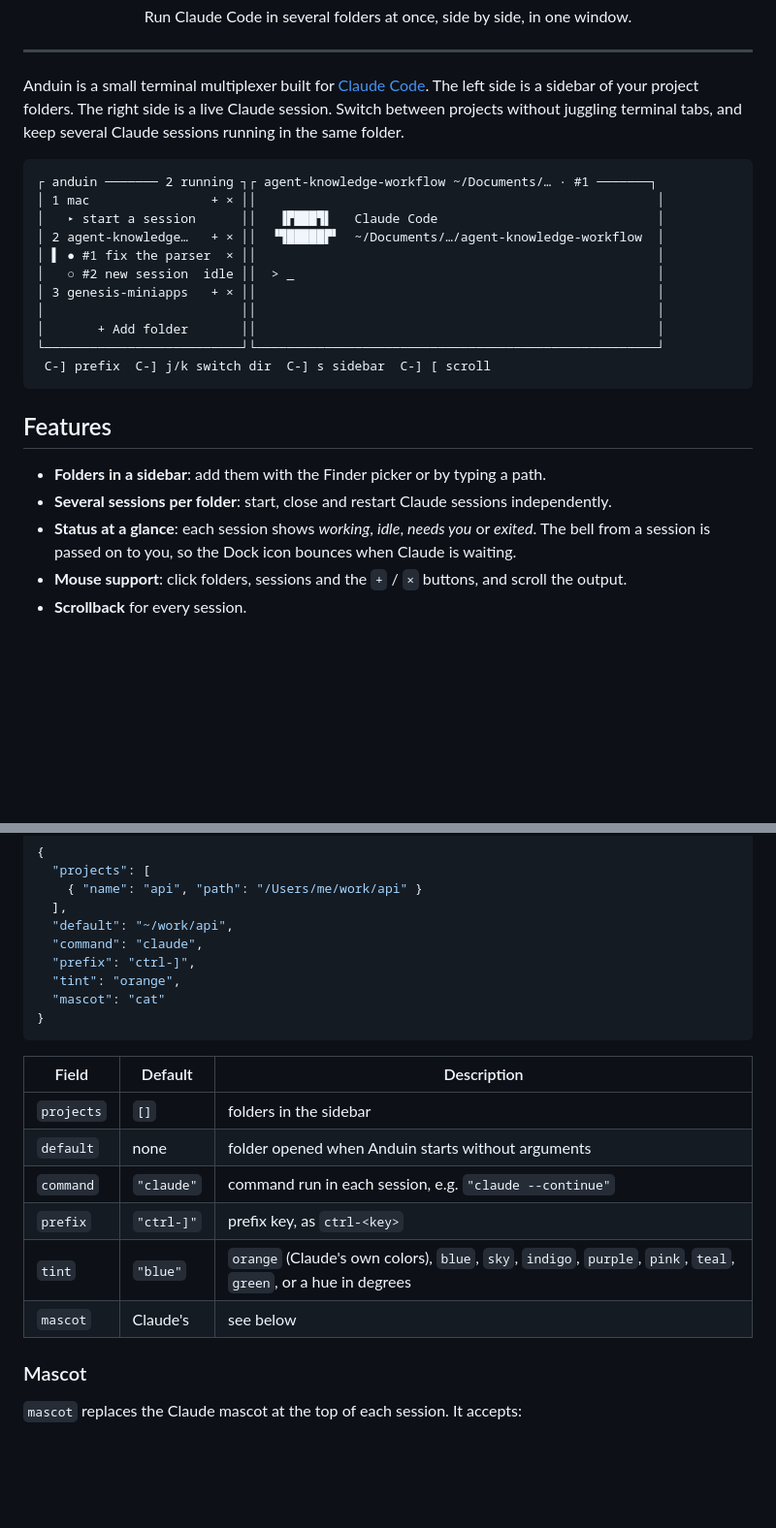
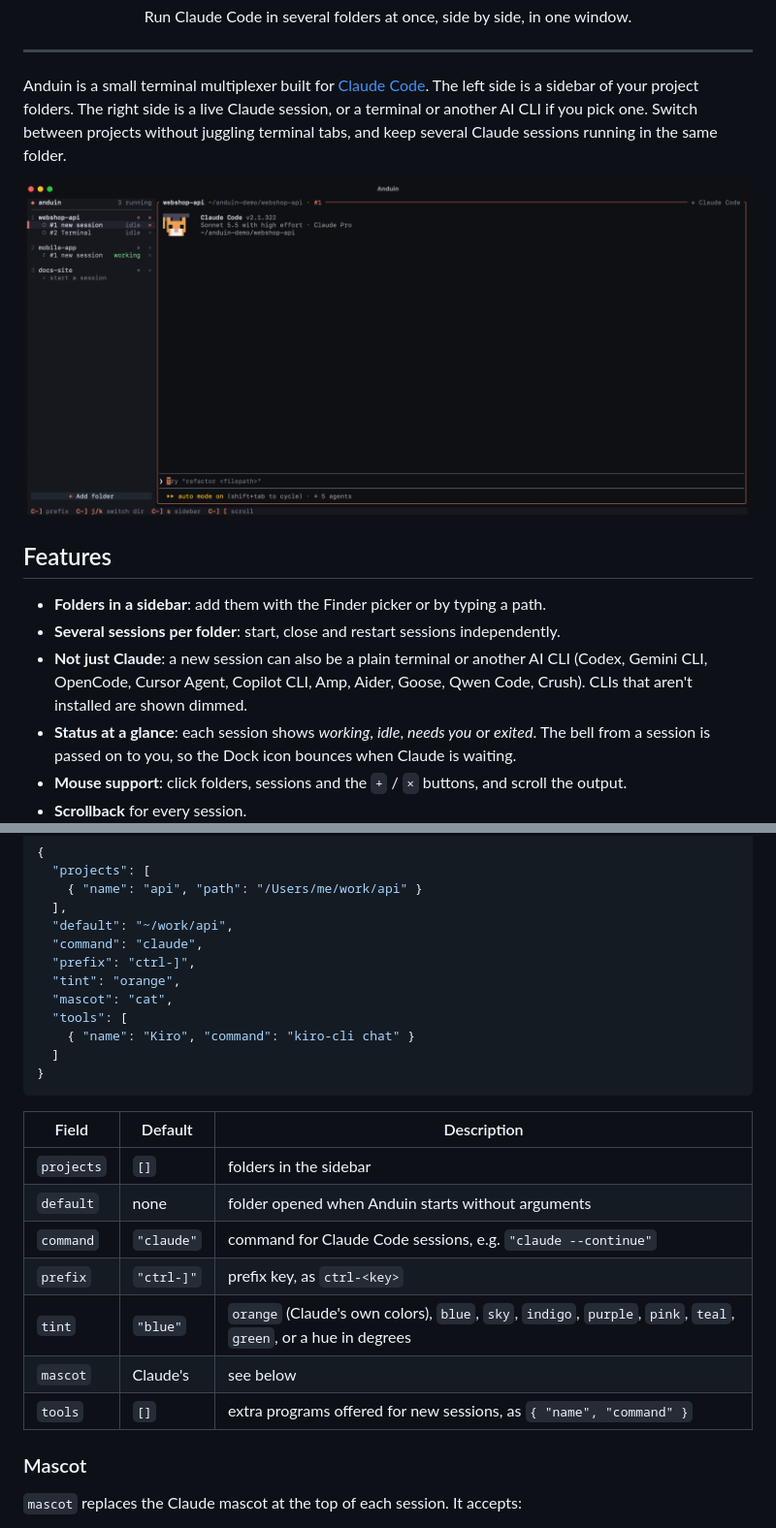
Before and after one commit to Ayyasythz/anduin, a Markdown page: README.md, 2 parts joined by grey strips. Shown at 97% size. GitHub-like rendering; pictures changed too: docs/screenshots/main.png (added); blank space fills up the shorter version.

Commit message:
README: real screenshots and the session chooser
Replace the text mock-up (which named a work folder) with screenshots
taken from demo projects, and document the new-session chooser and the
tools config field.

Co-Authored-By: Claude Opus 5.5 <noreply@anthropic.com>

````diff
--- a/README.md
+++ b/README.md
@@ -10,27 +10,18 @@
 
 Anduin is a small terminal multiplexer built for [Claude Code](https://claude.com/claude-code).
 The left side is a sidebar of your project folders. The right side is a live
-Claude session. Switch between projects without juggling terminal tabs, and keep
+Claude session, or a terminal or another AI CLI if you pick one. Switch between projects without juggling terminal tabs, and keep
 several Claude sessions running in the same folder.
 
-```
-┌ anduin ─────── 2 running ┐┌ agent-knowledge-workflow ~/Documents/… · #1 ───────┐
-│ 1 mac                + × ││                                                     │
-│   ▸ start a session      ││   ▐▛███▜▌   Claude Code                             │
-│ 2 agent-knowledge…   + × ││  ▝▜█████▛▘  ~/Documents/…/agent-knowledge-workflow  │
-│ ▌ ● #1 fix the parser  × ││                                                     │
-│   ○ #2 new session  idle ││  > _                                                │
-│ 3 genesis-miniapps   + × ││                                                     │
-│                          ││                                                     │
-│       + Add folder       ││                                                     │
-└──────────────────────────┘└─────────────────────────────────────────────────────┘
- C-] prefix  C-] j/k switch dir  C-] s sidebar  C-] [ scroll
-```
+![Anduin with three projects: Claude Code running in webshop-api, with a terminal session beside it](docs/screenshots/main.png)
 
 ## Features
 
 - **Folders in a sidebar**: add them with the Finder picker or by typing a path.
-- **Several sessions per folder**: start, close and restart Claude sessions independently.
+- **Several sessions per folder**: start, close and restart sessions independently.
+- **Not just Claude**: a new session can also be a plain terminal or another AI CLI
+  (Codex, Gemini CLI, OpenCode, Cursor Agent, Copilot CLI, Amp, Aider, Goose, Qwen Code, Crush).
+  CLIs that aren't installed are shown dimmed.
 - **Status at a glance**: each session shows *working*, *idle*, *needs you* or *exited*. The bell from
   a session is passed on to you, so the Dock icon bounces when Claude is waiting.
 - **Mouse support**: click folders, sessions and the `+` / `×` buttons, and scroll the output.
@@ -114,7 +115,10 @@ Folders you add are saved there automatically.
   "command": "claude",
   "prefix": "ctrl-]",
   "tint": "orange",
-  "mascot": "cat"
+  "mascot": "cat",
+  "tools": [
+    { "name": "Kiro", "command": "kiro-cli chat" }
+  ]
 }
 ```
 
@@ -122,10 +126,11 @@ Folders you add are saved there automatically.
 | --- | --- | --- |
 | `projects` | `[]` | folders in the sidebar |
 | `default` | none | folder opened when Anduin starts without arguments |
-| `command` | `"claude"` | command run in each session, e.g. `"claude --continue"` |
+| `command` | `"claude"` | command for Claude Code sessions, e.g. `"claude --continue"` |
 | `prefix` | `"ctrl-]"` | prefix key, as `ctrl-<key>` |
 | `tint` | `"blue"` | `orange` (Claude's own colors), `blue`, `sky`, `indigo`, `purple`, `pink`, `teal`, `green`, or a hue in degrees |
 | `mascot` | Claude's | see below |
+| `tools` | `[]` | extra programs offered for new sessions, as `{ "name", "command" }` |
 
 ### Mascot
 
````
Also changed, not shown: other parts of README.md (+12 -2 lines), docs/screenshots/chooser.png (added), docs/screenshots/terminal.png (added).
